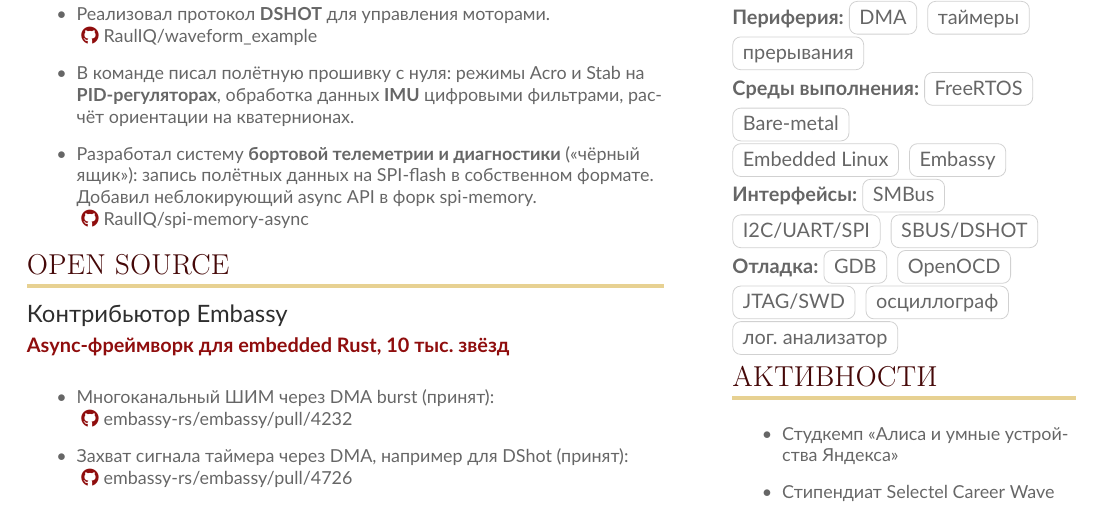
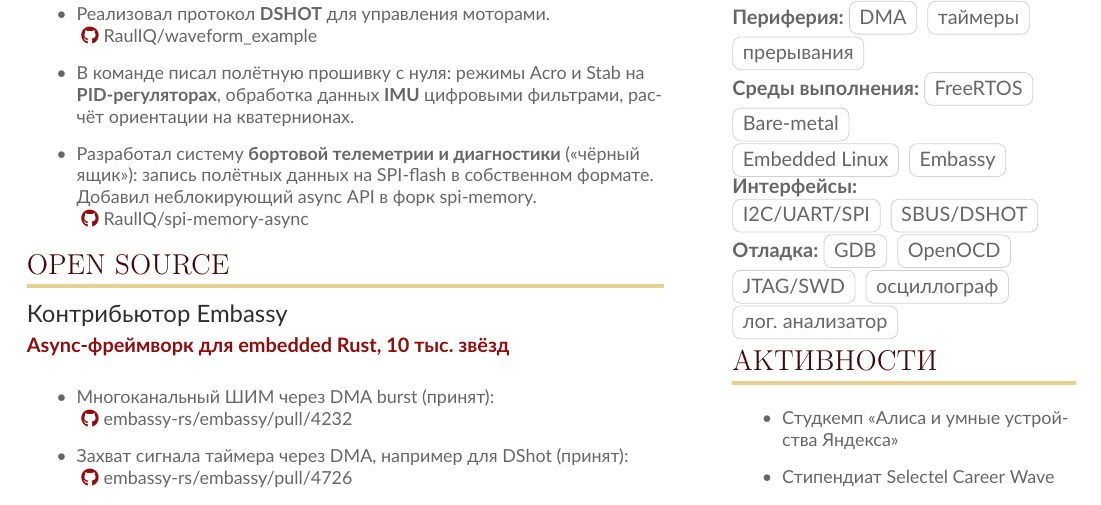
Before and after one commit to RaulIQ/resume, a LaTeX CV (sample.tex): part of the page, cut so that both start at the same text. Compiled offline with pdfLaTeX.

Commit message:
fix: adjust interface section formatting for improved clarity

```diff
--- a/sample.tex
+++ b/sample.tex
@@ -202,7 +202,7 @@
   \textbf{Платформы:} \cvtag{ESP32} \cvtag{STM32} \cvtag{RPi} \\
   \textbf{Периферия:} \cvtag{DMA} \cvtag{таймеры} \cvtag{прерывания} \\
   \textbf{Среды выполнения:} \cvtag{FreeRTOS} \cvtag{Bare-metal} \newline \cvtag{Embedded Linux} \cvtag{Embassy} \\
-  \textbf{Интерфейсы:} \cvtag{SMBus} \newline \cvtag{I2C/UART/SPI} \cvtag{SBUS/DSHOT} \\
+  \textbf{Интерфейсы:} \newline \cvtag{I2C/UART/SPI} \cvtag{SBUS/DSHOT} \\
   \textbf{Отладка:} \cvtag{GDB} \cvtag{OpenOCD} \newline \cvtag{JTAG/SWD} \cvtag{осциллограф} \newline \cvtag{лог. анализатор}
 
   \cvsection{Активности}
```
Also changed, not shown: sample.pdf.
